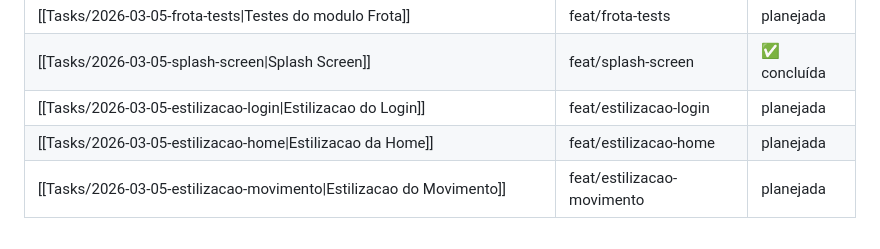
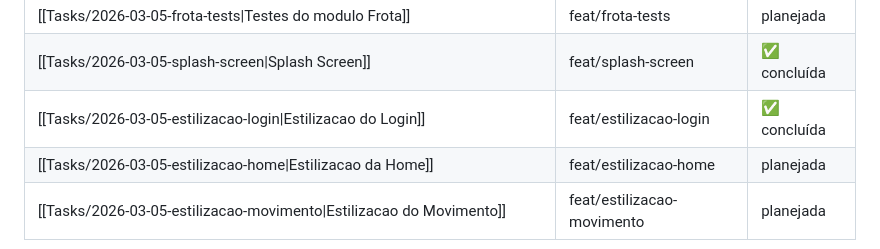
Before and after one commit to MateusKasuya/flutter_mobile_dev, a Markdown page: docs/Tasks/_index.md, the part around the change. GitHub-like rendering.

Commit message:
docs: finaliza task estilizacao-login e registra dev log
Co-Authored-By: Claude Sonnet 4.6 <noreply@anthropic.com>

```diff
--- a/docs/Tasks/_index.md
+++ b/docs/Tasks/_index.md
@@ -36,6 +36,6 @@ Lista de tasks planejadas, em progresso e concluídas.
 | [[Tasks/2026-03-05-frota-camera-ocr\|Camera + OCR da placa]] | feat/frota-camera-ocr | planejada |
 | [[Tasks/2026-03-05-frota-tests\|Testes do modulo Frota]] | feat/frota-tests | planejada |
 | [[Tasks/2026-03-05-splash-screen\|Splash Screen]] | feat/splash-screen | ✅ concluída |
-| [[Tasks/2026-03-05-estilizacao-login\|Estilizacao do Login]] | feat/estilizacao-login | planejada |
+| [[Tasks/2026-03-05-estilizacao-login\|Estilizacao do Login]] | feat/estilizacao-login | ✅ concluída |
 | [[Tasks/2026-03-05-estilizacao-home\|Estilizacao da Home]] | feat/estilizacao-home | planejada |
 | [[Tasks/2026-03-05-estilizacao-movimento\|Estilizacao do Movimento]] | feat/estilizacao-movimento | planejada |
```
Also changed, not shown: docs/DevLog/2026-03-07-estilizacao-login.md (added, +40 -0 lines).
